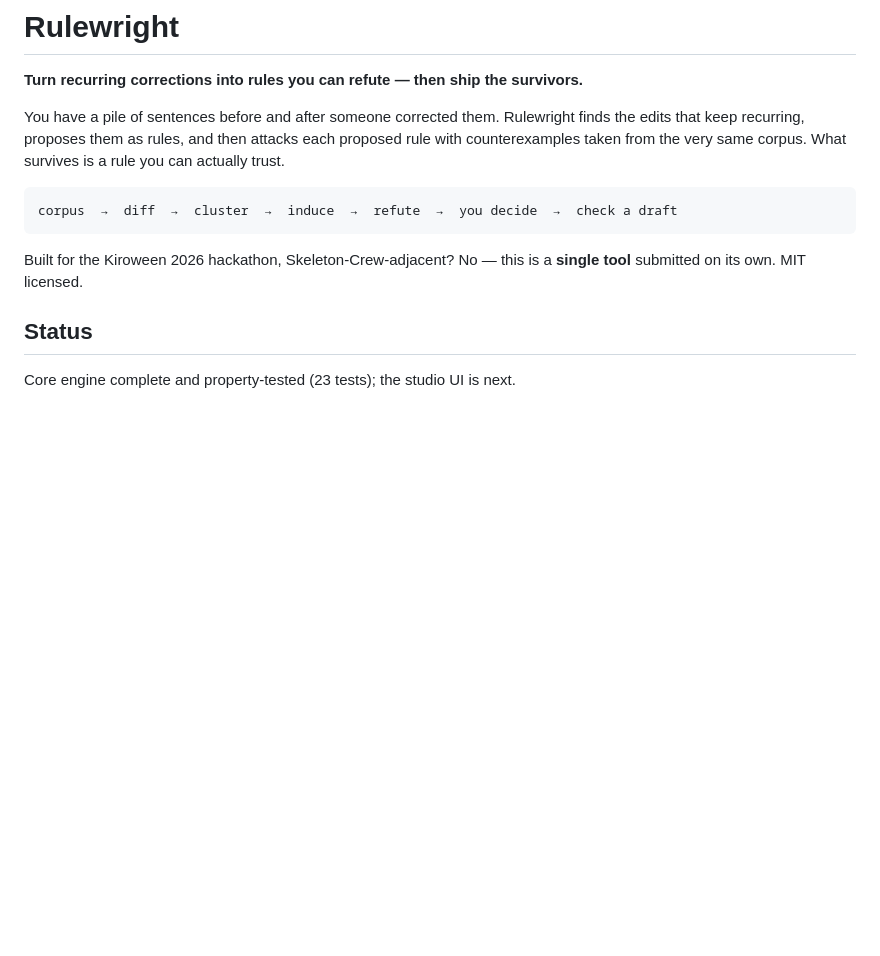
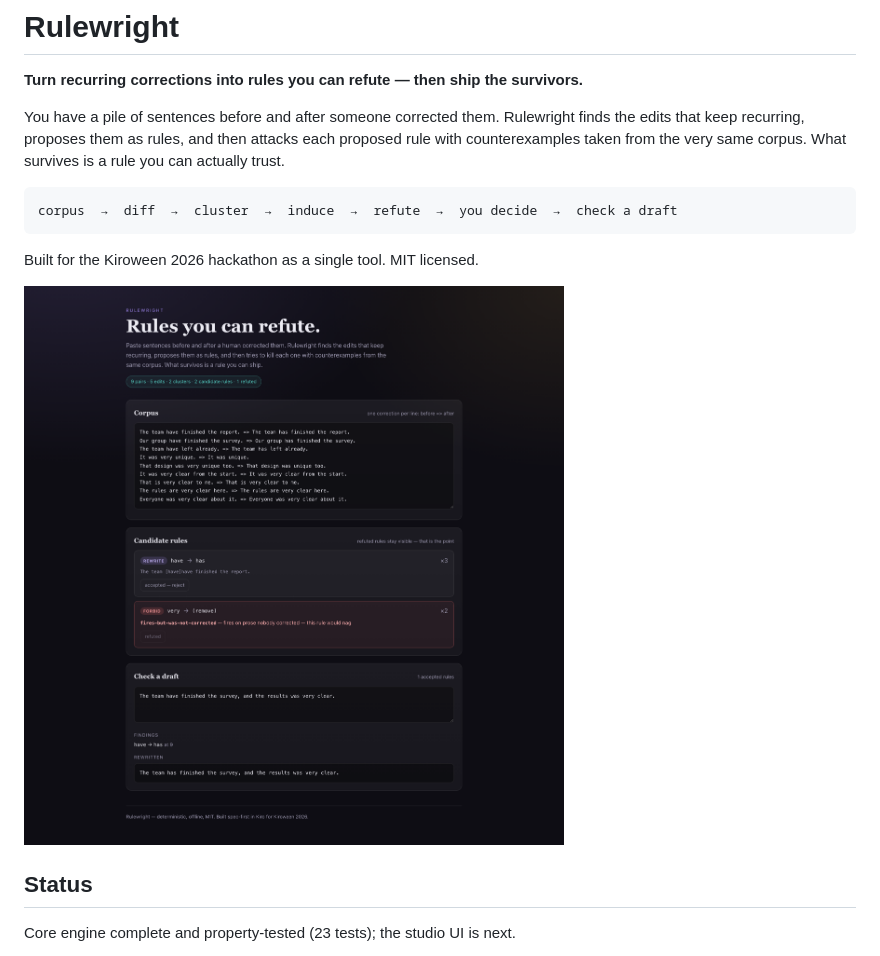
Before and after one commit to RomainCHEN/rulewright, a Markdown page: README.md, the part around the change. Drawn GitHub-style; pictures changed too: docs/images/studio.png (added); blank space fills up the shorter version.

````diff
--- a/README.md
+++ b/README.md
@@ -10,8 +10,9 @@ counterexamples taken from the very same corpus. What survives is a rule you can
 corpus  →  diff  →  cluster  →  induce  →  refute  →  you decide  →  check a draft
 ```
 
-Built for the Kiroween 2026 hackathon, Skeleton-Crew-adjacent? No — this is a **single tool**
-submitted on its own. MIT licensed.
+Built for the Kiroween 2026 hackathon as a single tool. MIT licensed.
+
+![Rulewright studio](./docs/images/studio.png)
 
 ## Status
 
````
Also changed, not shown: 11 other files.
